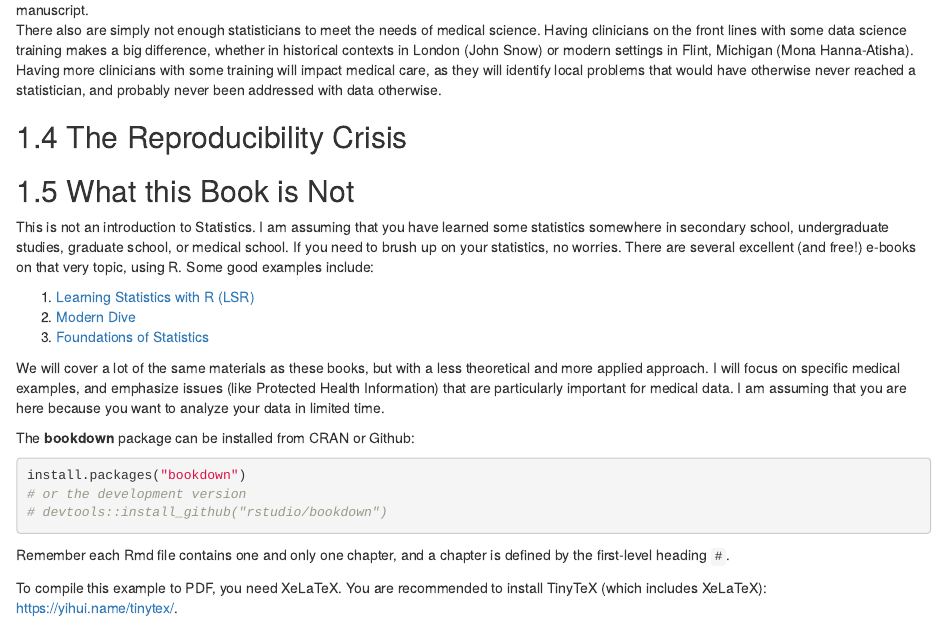
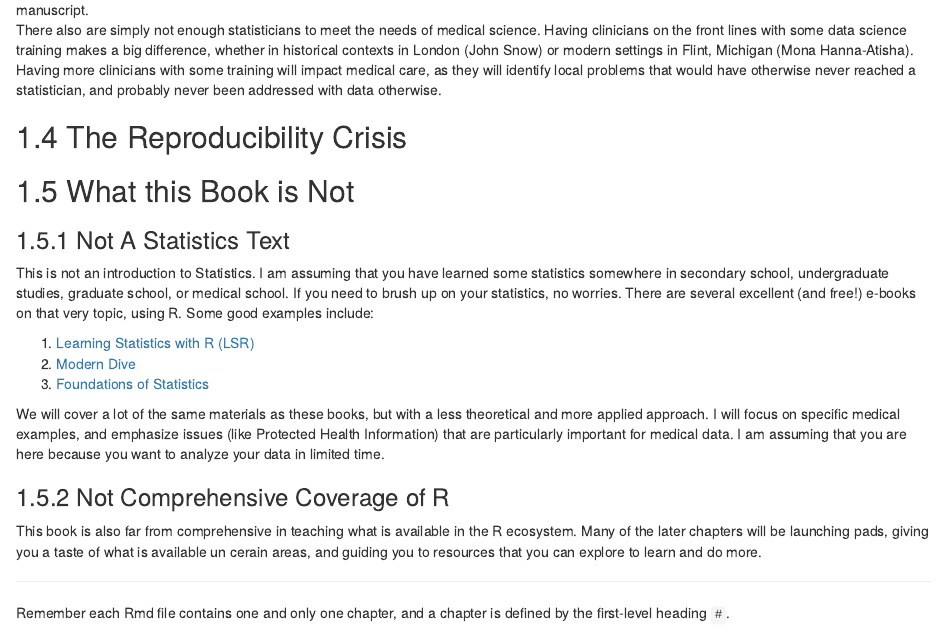
Before and after one commit to higgi13425/rmrwr-book, an R Markdown document (index.Rmd): the page in a window 1100 px wide, from 850 px down. Rendered offline with R 4.5, knitr and Pandoc, with nearby package versions; drawn as R Markdown's standard HTML page in place of the format the file asks for.

Commit message:
more index on what this book is not

````diff
--- a/index.Rmd
+++ b/index.Rmd
@@ -31,6 +31,8 @@ There also are simply not enough statisticians to meet the needs of medical scie
 ## The Reproducibility Crisis
 
 ## What this Book is Not
+
+### Not A Statistics Text
 This is not an introduction to Statistics. I am assuming that you have learned some statistics somewhere in secondary school, undergraduate studies, graduate school, or medical school. If you need to brush up on your statistics, no worries. There are several excellent (and free!) e-books on that very topic, using R. Some good examples include:
 
 1. [Learning Statistics with R (LSR)](https://learningstatisticswithr-bookdown.netlify.com)
@@ -39,14 +41,11 @@ This is not an introduction to Statistics. I am assuming that you have learned s
 
 We will cover a lot of the same materials as these books, but with a less theoretical and more applied approach. I will focus on specific medical examples, and emphasize issues (like Protected Health Information) that are particularly important for medical data. I am assuming that you are here because you want to analyze your data in limited time.
 
-The **bookdown** package can be installed from CRAN or Github:
+### Not Comprehensive Coverage of R
+This book is also far from comprehensive in teaching what is available in the R ecosystem. Many of the later chapters will be launching pads, giving you a taste of what is available un cerain areas, and guiding you to resources that you can explore to learn and do more.
 
-```{r eval=FALSE}
-install.packages("bookdown")
-# or the development version
-# devtools::install_github("rstudio/bookdown")
-```
 
+-----
 Remember each Rmd file contains one and only one chapter, and a chapter is defined by the first-level heading `#`.
 
 To compile this example to PDF, you need XeLaTeX. You are recommended to install TinyTeX (which includes XeLaTeX): <https://yihui.name/tinytex/>.
````
